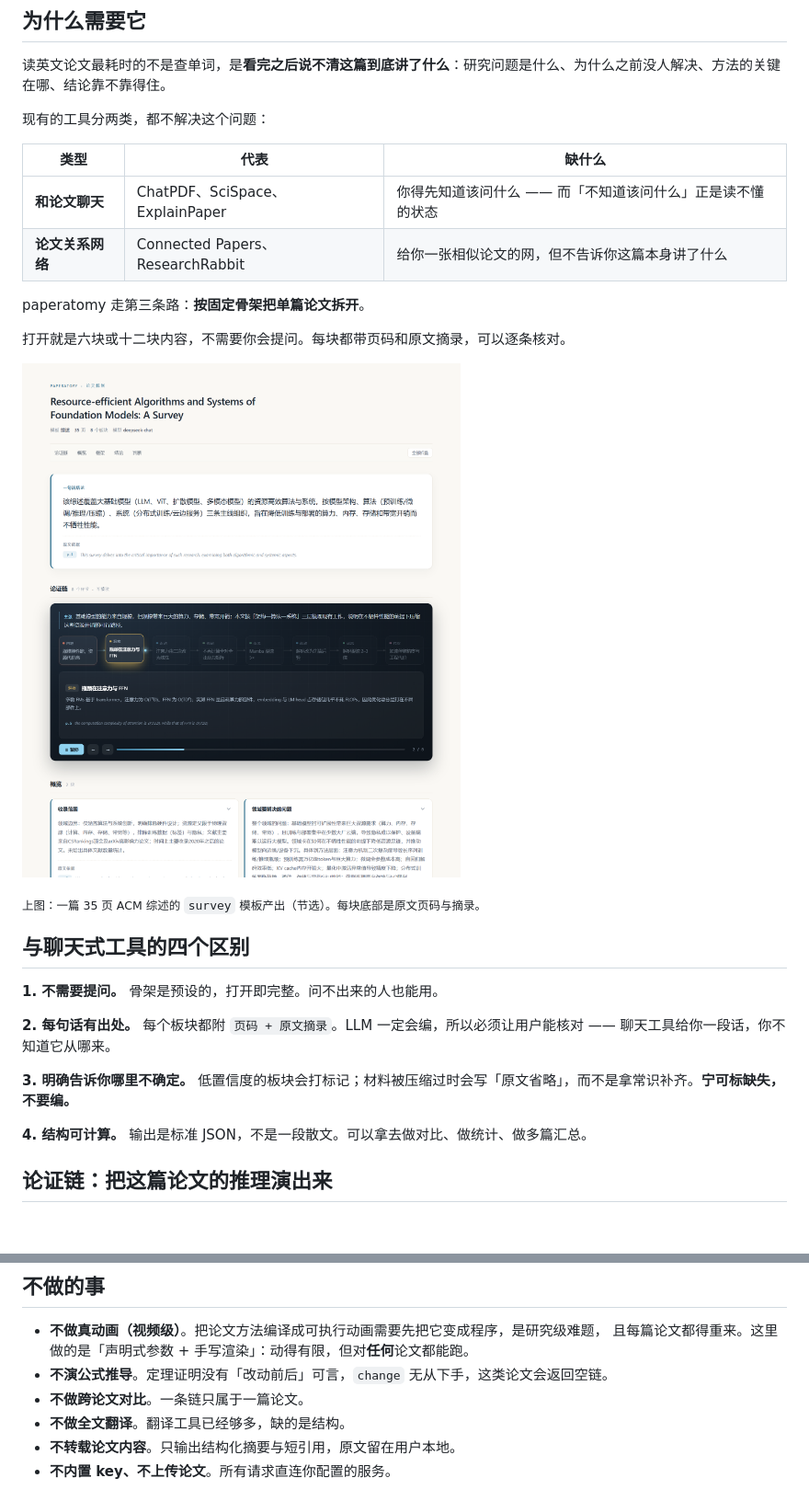
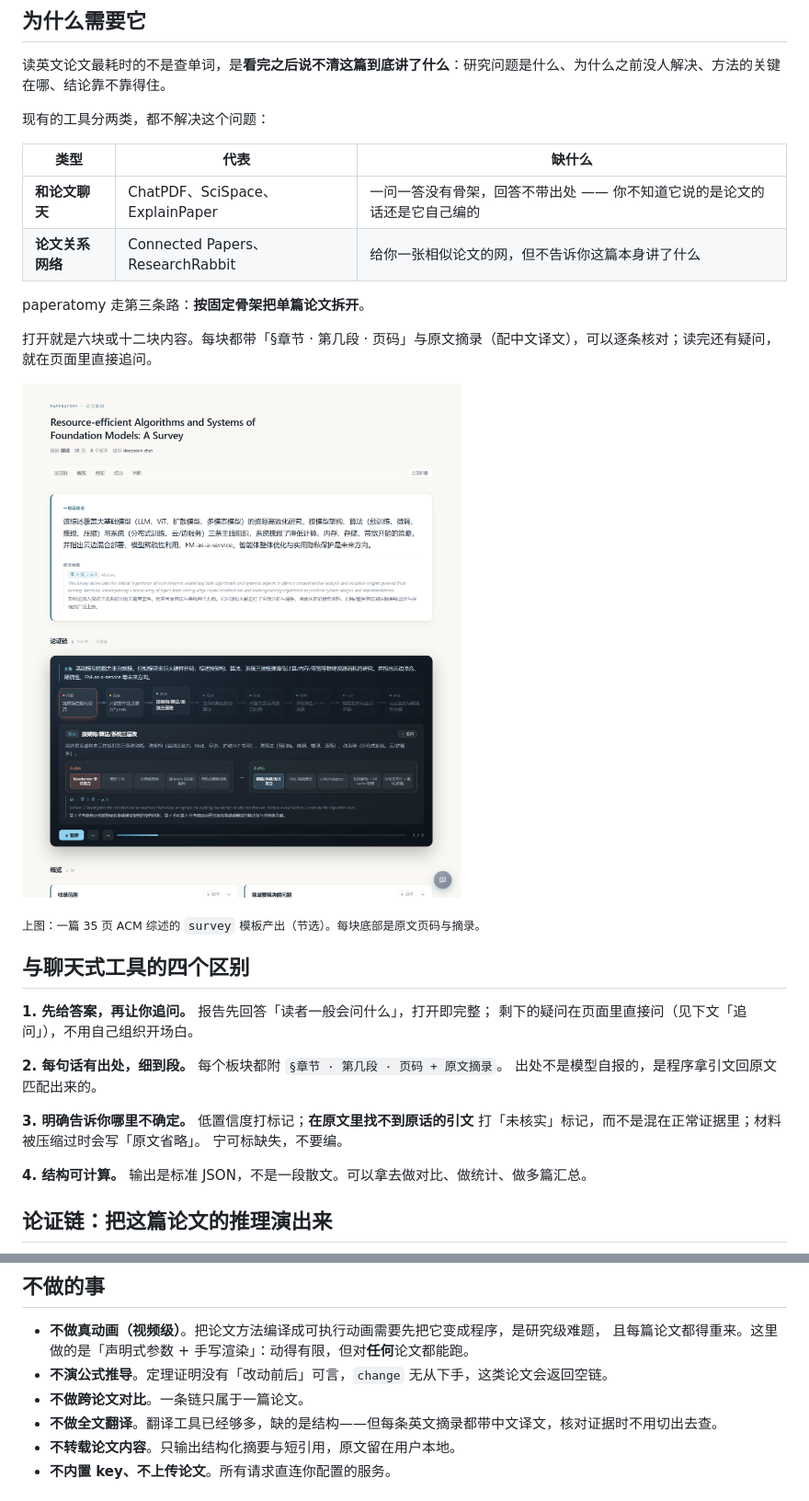
Before and after one commit to 1fish4/paperatomy, a Markdown page: README.md, 2 parts joined by grey strips. Shown at 92% size. GitHub-like rendering; pictures changed too: docs/images/report-survey.png; blank space fills up the shorter version.

```diff
--- a/README.md
+++ b/README.md
@@ -20,12 +20,12 @@
 
 | 类型 | 代表 | 缺什么 |
 |------|------|--------|
-| **和论文聊天** | ChatPDF、SciSpace、ExplainPaper | 你得先知道该问什么 —— 而「不知道该问什么」正是读不懂的状态 |
+| **和论文聊天** | ChatPDF、SciSpace、ExplainPaper | 一问一答没有骨架，回答不带出处 —— 你不知道它说的是论文的话还是它自己编的 |
 | **论文关系网络** | Connected Papers、ResearchRabbit | 给你一张相似论文的网，但不告诉你这篇本身讲了什么 |
 
 paperatomy 走第三条路：**按固定骨架把单篇论文拆开**。
 
-打开就是六块或十二块内容，不需要你会提问。每块都带页码和原文摘录，可以逐条核对。
+打开就是六块或十二块内容。每块都带「§章节 · 第几段 · 页码」与原文摘录（配中文译文），可以逐条核对；读完还有疑问，就在页面里直接追问。
 
 ![综述报告效果](docs/images/report-survey.png)
 
@@ -33,11 +33,15 @@ paperatomy 走第三条路：**按固定骨架把单篇论文拆开**。
 
 ## 与聊天式工具的四个区别
 
-**1. 不需要提问。** 骨架是预设的，打开即完整。问不出来的人也能用。
+**1. 先给答案，再让你追问。** 报告先回答「读者一般会问什么」，打开即完整；
+剩下的疑问在页面里直接问（见下文「追问」），不用自己组织开场白。
 
-**2. 每句话有出处。** 每个板块都附 `页码 + 原文摘录`。LLM 一定会编，所以必须让用户能核对 —— 聊天工具给你一段话，你不知道它从哪来。
+**2. 每句话有出处，细到段。** 每个板块都附 `§章节 · 第几段 · 页码 + 原文摘录`。
+出处不是模型自报的，是程序拿引文回原文匹配出来的。
 
-**3. 明确告诉你哪里不确定。** 低置信度的板块会打标记；材料被压缩过时会写「原文省略」，而不是拿常识补齐。**宁可标缺失，不要编。**
+**3. 明确告诉你哪里不确定。** 低置信度打标记；**在原文里找不到原话的引文**
+打「未核实」标记，而不是混在正常证据里；材料被压缩过时会写「原文省略」。
+宁可标缺失，不要编。
 
 **4. 结构可计算。** 输出是标准 JSON，不是一段散文。可以拿去做对比、做统计、做多篇汇总。
 
@@ -249,7 +291,7 @@ PDF
   且每篇论文都得重来。这里做的是「声明式参数 + 手写渲染」：动得有限，但对**任何**论文都能跑。
 - **不演公式推导**。定理证明没有「改动前后」可言，`change` 无从下手，这类论文会返回空链。
 - **不做跨论文对比**。一条链只属于一篇论文。
-- **不做全文翻译**。翻译工具已经够多，缺的是结构。
+- **不做全文翻译**。翻译工具已经够多，缺的是结构——但每条英文摘录都带中文译文，核对证据时不用切出去查。
 - **不转载论文内容**。只输出结构化摘要与短引用，原文留在用户本地。
 - **不内置 key、不上传论文**。所有请求直连你配置的服务。
 
```
Also changed, not shown: other parts of README.md (+38 -0 lines), CHANGELOG.md (+30 -0 lines), docs/images/chain.png, 4 other files.
